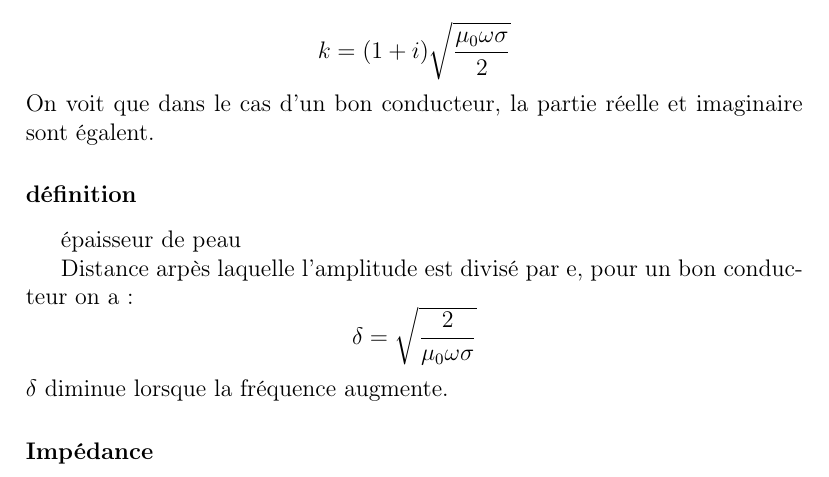
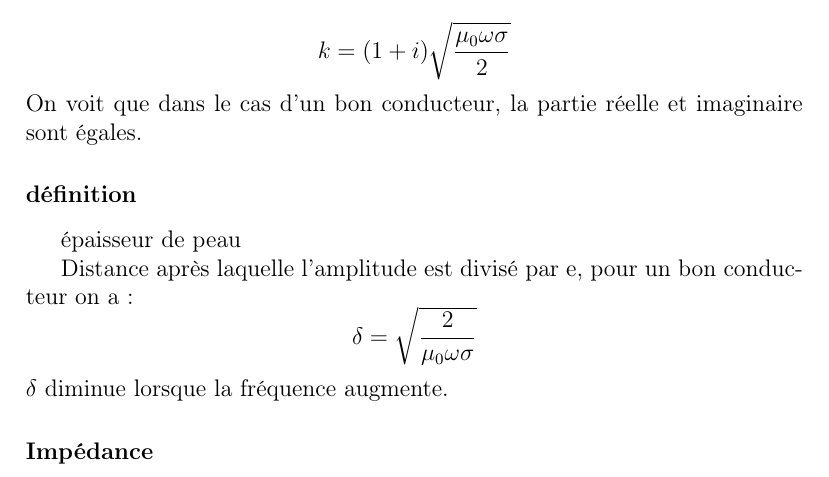
Before and after one commit to Malo-Kerebel/Ondes-matiere_L3, a LaTeX document (CM.tex): part of page 23 of 26, cut so that both start at the same text. Compiled offline with pdfLaTeX.

Commit message:
correction

```diff
--- a/CM.tex
+++ b/CM.tex
@@ -941,11 +941,11 @@ On peut approximer :
 \[
 	k = (1+i) \sqrt{\dfrac{\mu_0 \omega \sigma}{2}}
 \]
-On voit que dans le cas d'un bon conducteur, la partie réelle et imaginaire sont égalent.
+On voit que dans le cas d'un bon conducteur, la partie réelle et imaginaire sont égales.
 
 \subsubsection{définition} épaisseur de peau
 
-Distance arpès laquelle l'amplitude est divisé par e, pour un bon conducteur on a:
+Distance après laquelle l'amplitude est divisé par e, pour un bon conducteur on a:
 \[
 	\delta = \sqrt{\dfrac{2}{\mu_0 \omega \sigma}}
 \]
```
Also changed, not shown: CM.pdf.
